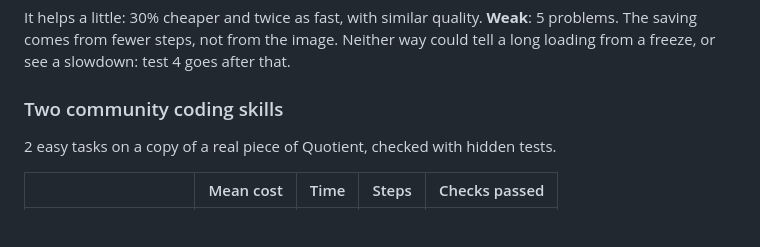
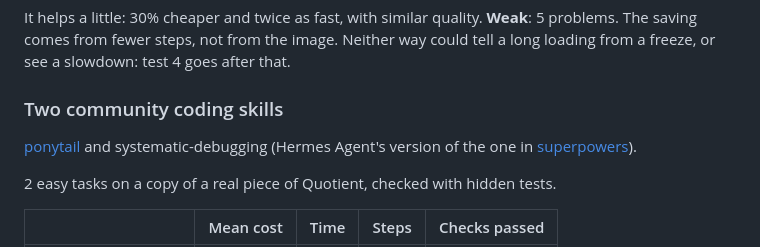
Before and after one commit to Korvonordico/quotient-claude-tokens, a Markdown page: docs/evidence/api-tests.md, the part around the change. Rendered like a GitHub page; blank space fills up the shorter version.

```diff
--- a/docs/evidence/api-tests.md
+++ b/docs/evidence/api-tests.md
@@ -70,6 +70,8 @@ It helps a little: 30% cheaper and twice as fast, with similar quality. **Weak**
 steps, not from the image. Neither way could tell a long loading from a freeze, or see a slowdown: test 4 goes after that.
 
 ### Two community coding skills
+
+[ponytail](https://github.com/DietrichGebert/ponytail) and systematic-debugging (Hermes Agent's version of the one in [superpowers](https://github.com/obra/superpowers)).
 
 2 easy tasks on a copy of a real piece of Quotient, checked with hidden tests.
 
```
Also changed, not shown: README.md (+1 -1 lines).
